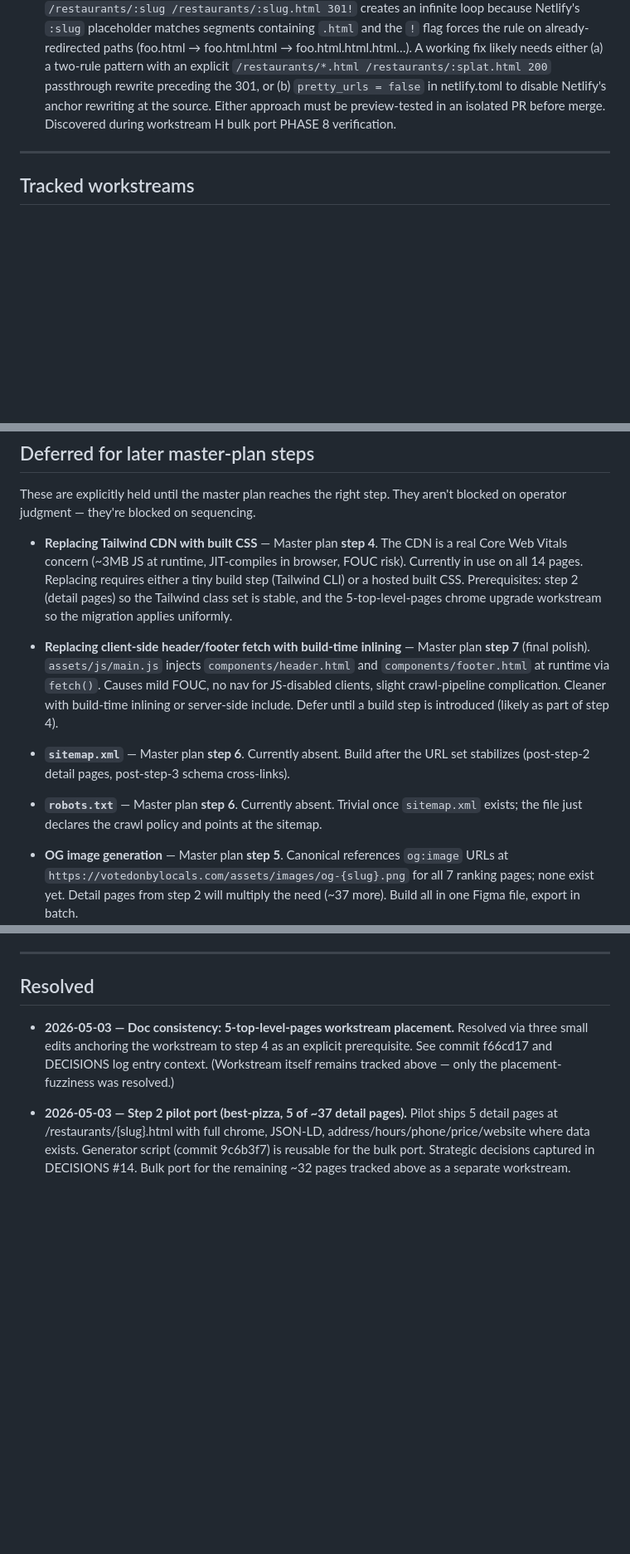
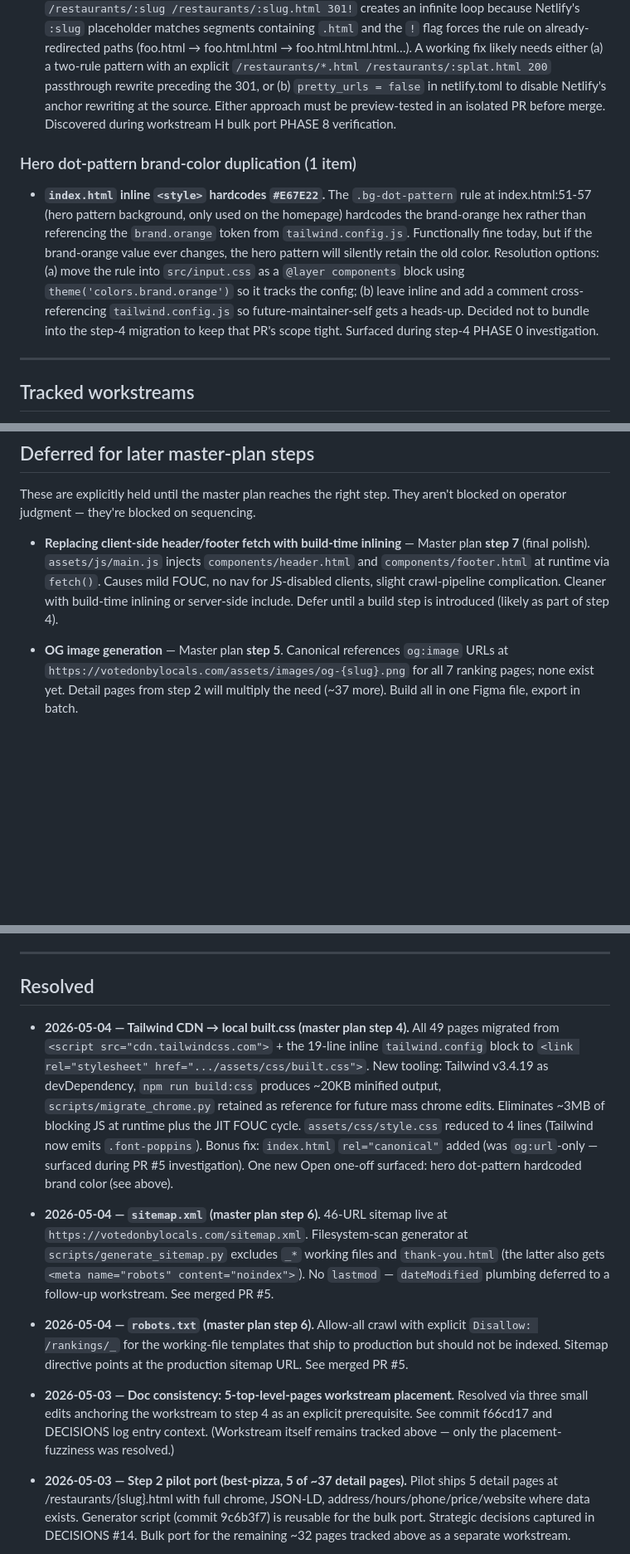
Before and after one commit to lowmanjr/votedonbylocals, a Markdown page: _strategy/TRACKED.md, 3 parts joined by grey strips. Shown at 83% size. GitHub-like rendering; blank space fills up the shorter version.

Commit message:
docs(tracked): resolve step-4 + step-6 deferrals; add dot-pattern follow-up
Three deferrals move to Resolved (all 2026-05-04):
- Tailwind CDN → built.css (step 4) — this PR
- sitemap.xml (step 6) — PR #5
- robots.txt (step 6) — PR #5

One new Open one-off surfaced during step-4 PHASE 0: index.html's hero
dot-pattern <style> block hardcodes #E67E22 rather than reading
brand.orange from tailwind.config.js. Functionally fine today; risk is
silent drift if the brand color is ever updated. Decided not to bundle
into the step-4 migration to keep that PR's scope tight.

Co-Authored-By: Claude Opus 4.7 (1M context) <noreply@anthropic.com>

```diff
--- a/_strategy/TRACKED.md
+++ b/_strategy/TRACKED.md
@@ -21,6 +21,10 @@ Single-line edits, mostly to JSON-LD `servesCuisine` values or content fields. E
 ### Netlify pretty-URL canonical asymmetry (1 item)
 
 - **Configure redirect rule for no-`.html` → `.html`.** Netlify currently 200-dual-serves both forms (identical Etag, no redirect). Internal anchors get `.html` stripped by Netlify pretty-URL post-processing; canonical/og:url/JSON-LD all declare the `.html` form. Google honors the canonical, so functionally fine — this is a structural cleanup, not a bug fix. **Attempted in workstream H bulk port (reverted):** `/restaurants/:slug /restaurants/:slug.html 301!` creates an infinite loop because Netlify's `:slug` placeholder matches segments containing `.html` and the `!` flag forces the rule on already-redirected paths (foo.html → foo.html.html → foo.html.html.html…). A working fix likely needs either (a) a two-rule pattern with an explicit `/restaurants/*.html /restaurants/:splat.html 200` passthrough rewrite preceding the 301, or (b) `pretty_urls = false` in netlify.toml to disable Netlify's anchor rewriting at the source. Either approach must be preview-tested in an isolated PR before merge. Discovered during workstream H bulk port PHASE 8 verification.
+
+### Hero dot-pattern brand-color duplication (1 item)
+
+- **`index.html` inline `<style>` hardcodes `#E67E22`.** The `.bg-dot-pattern` rule at index.html:51-57 (hero pattern background, only used on the homepage) hardcodes the brand-orange hex rather than referencing the `brand.orange` token from `tailwind.config.js`. Functionally fine today, but if the brand-orange value ever changes, the hero pattern will silently retain the old color. Resolution options: (a) move the rule into `src/input.css` as a `@layer components` block using `theme('colors.brand.orange')` so it tracks the config; (b) leave inline and add a comment cross-referencing `tailwind.config.js` so future-maintainer-self gets a heads-up. Decided not to bundle into the step-4 migration to keep that PR's scope tight. Surfaced during step-4 PHASE 0 investigation.
 
 ---
 
@@ -85,13 +89,7 @@ Multi-step efforts. Each has a description, prerequisite, and rough scope estima
 
 These are explicitly held until the master plan reaches the right step. They aren't blocked on operator judgment — they're blocked on sequencing.
 
-- **Replacing Tailwind CDN with built CSS** — Master plan **step 4**. The CDN is a real Core Web Vitals concern (~3MB JS at runtime, JIT-compiles in browser, FOUC risk). Currently in use on all 14 pages. Replacing requires either a tiny build step (Tailwind CLI) or a hosted built CSS. Prerequisites: step 2 (detail pages) so the Tailwind class set is stable, and the 5-top-level-pages chrome upgrade workstream so the migration applies uniformly.
-
 - **Replacing client-side header/footer fetch with build-time inlining** — Master plan **step 7** (final polish). `assets/js/main.js` injects `components/header.html` and `components/footer.html` at runtime via `fetch()`. Causes mild FOUC, no nav for JS-disabled clients, slight crawl-pipeline complication. Cleaner with build-time inlining or server-side include. Defer until a build step is introduced (likely as part of step 4).
-
-- **`sitemap.xml`** — Master plan **step 6**. Currently absent. Build after the URL set stabilizes (post-step-2 detail pages, post-step-3 schema cross-links).
-
-- **`robots.txt`** — Master plan **step 6**. Currently absent. Trivial once `sitemap.xml` exists; the file just declares the crawl policy and points at the sitemap.
 
 - **OG image generation** — Master plan **step 5**. Canonical references `og:image` URLs at `https://votedonbylocals.com/assets/images/og-{slug}.png` for all 7 ranking pages; none exist yet. Detail pages from step 2 will multiply the need (~37 more). Build all in one Figma file, export in batch.
 
@@ -106,6 +104,12 @@ These are explicitly held until the master plan reaches the right step. They are
 ---
 
 ## Resolved
+
+- **2026-05-04 — Tailwind CDN → local built.css (master plan step 4).** All 49 pages migrated from `<script src="cdn.tailwindcss.com">` + the 19-line inline `tailwind.config` block to `<link rel="stylesheet" href=".../assets/css/built.css">`. New tooling: Tailwind v3.4.19 as devDependency, `npm run build:css` produces ~20KB minified output, `scripts/migrate_chrome.py` retained as reference for future mass chrome edits. Eliminates ~3MB of blocking JS at runtime plus the JIT FOUC cycle. `assets/css/style.css` reduced to 4 lines (Tailwind now emits `.font-poppins`). Bonus fix: `index.html` `rel="canonical"` added (was `og:url`-only — surfaced during PR #5 investigation). One new Open one-off surfaced: hero dot-pattern hardcoded brand color (see above).
+
+- **2026-05-04 — `sitemap.xml` (master plan step 6).** 46-URL sitemap live at `https://votedonbylocals.com/sitemap.xml`. Filesystem-scan generator at `scripts/generate_sitemap.py` excludes `_*` working files and `thank-you.html` (the latter also gets `<meta name="robots" content="noindex">`). No `lastmod` — `dateModified` plumbing deferred to a follow-up workstream. See merged PR #5.
+
+- **2026-05-04 — `robots.txt` (master plan step 6).** Allow-all crawl with explicit `Disallow: /rankings/_` for the working-file templates that ship to production but should not be indexed. Sitemap directive points at the production sitemap URL. See merged PR #5.
 
 - **2026-05-03 — Doc consistency: 5-top-level-pages workstream placement.** Resolved via three small edits anchoring the workstream to step 4 as an explicit prerequisite. See commit f66cd17 and DECISIONS log entry context. (Workstream itself remains tracked above — only the placement-fuzziness was resolved.)
 
```
